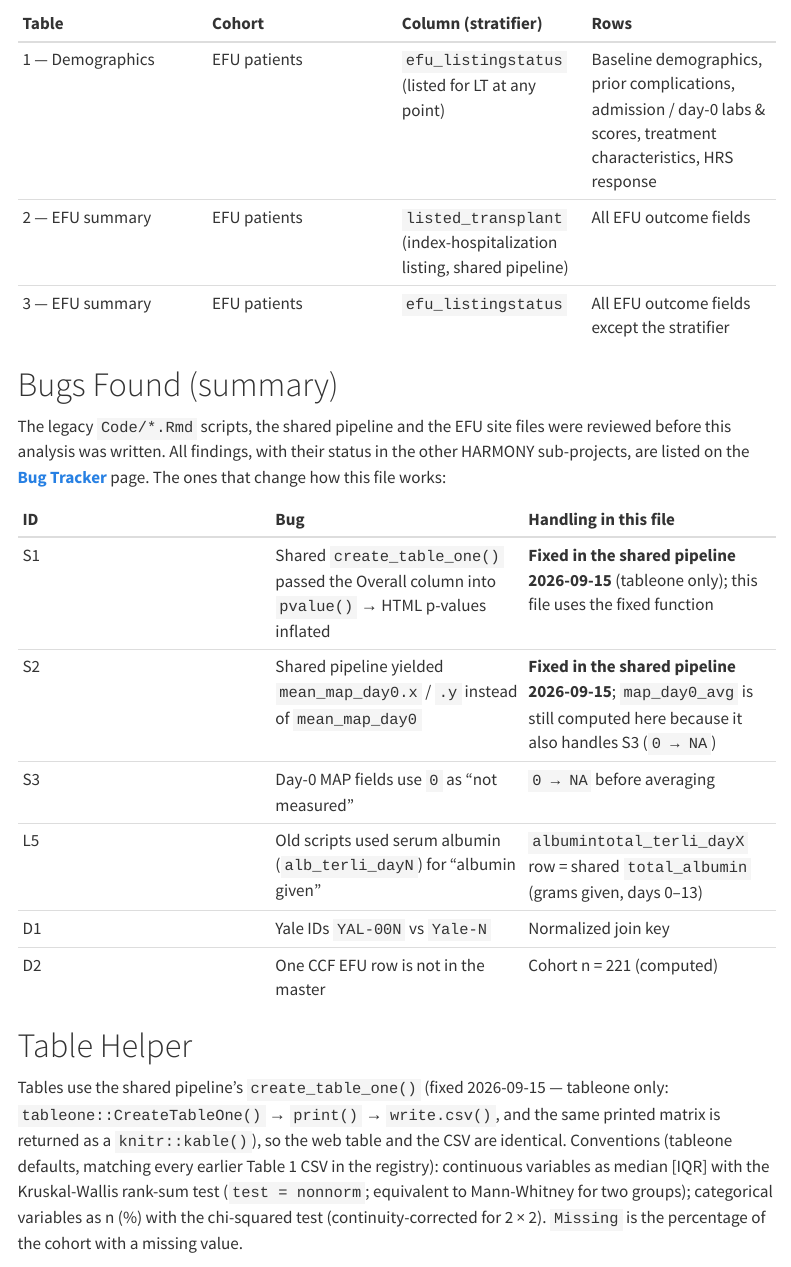
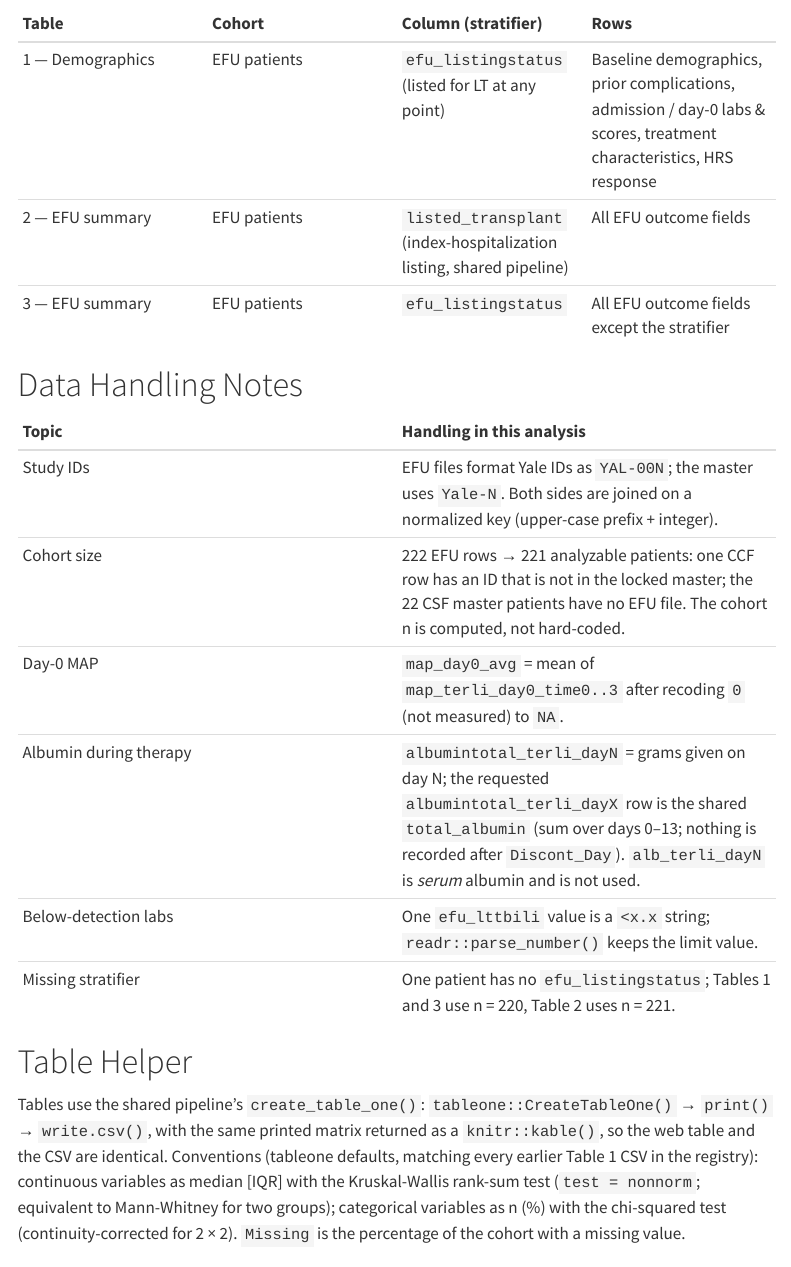
Before and after one commit to Tianqi-Ouyang/Terli-liver-transplant, a Quarto document (docs/analysis.qmd): the page in a window 1100 px wide, from 300 px down. Rendered offline with R 4.5, knitr and Pandoc in place of Quarto, with nearby package versions; folded parts are opened; some code elsewhere in the file could not run offline; menus at the side of the page are left out.

Commit message:
Remove the Bug Tracker page from the website
- Delete docs/bugs.qmd and its nav entry; the bug list is kept locally in
  notes/ (gitignored, not published)
- analysis.qmd: replace the bug summary with neutral data-handling notes
- index.qmd / CLAUDE.md: drop references to the tracker page

Co-Authored-By: Claude Opus 5 <noreply@anthropic.com>

````diff
--- a/docs/analysis.qmd
+++ b/docs/analysis.qmd
@@ -26,21 +26,16 @@ site-submitted files under
 | 2 — EFU summary | EFU patients | `listed_transplant` (index-hospitalization listing, shared pipeline) | All EFU outcome fields |
 | 3 — EFU summary | EFU patients | `efu_listingstatus` | All EFU outcome fields except the stratifier |
 
-# Bugs Found (summary)
+# Data Handling Notes
 
-The legacy `Code/*.Rmd` scripts, the shared pipeline and the EFU site files
-were reviewed before this analysis was written. All findings, with their
-status in the other HARMONY sub-projects, are listed on the
-[**Bug Tracker**](bugs.qmd) page. The ones that change how this file works:
-
-| ID | Bug | Handling in this file |
-|:--|:--|:--|
-| S1 | Shared `create_table_one()` passed the Overall column into `pvalue()` → HTML p-values inflated | **Fixed in the shared pipeline 2026-09-15** (tableone only); this file uses the fixed function |
-| S2 | Shared pipeline yielded `mean_map_day0.x` / `.y` instead of `mean_map_day0` | **Fixed in the shared pipeline 2026-09-15**; `map_day0_avg` is still computed here because it also handles S3 (`0 → NA`) |
-| S3 | Day-0 MAP fields use `0` as "not measured" | `0 → NA` before averaging |
-| L5 | Old scripts used serum albumin (`alb_terli_dayN`) for "albumin given" | `albumintotal_terli_dayX` row = shared `total_albumin` (grams given, days 0–13) |
-| D1 | Yale IDs `YAL-00N` vs `Yale-N` | Normalized join key |
-| D2 | One CCF EFU row is not in the master | Cohort n = 221 (computed) |
+| Topic | Handling in this analysis |
+|:--|:--|
+| Study IDs | EFU files format Yale IDs as `YAL-00N`; the master uses `Yale-N`. Both sides are joined on a normalized key (upper-case prefix + integer). |
+| Cohort size | 222 EFU rows → 221 analyzable patients: one CCF row has an ID that is not in the locked master; the 22 CSF master patients have no EFU file. The cohort n is computed, not hard-coded. |
+| Day-0 MAP | `map_day0_avg` = mean of `map_terli_day0_time0..3` after recoding `0` (not measured) to `NA`. |
+| Albumin during therapy | `albumintotal_terli_dayN` = grams given on day N; the requested `albumintotal_terli_dayX` row is the shared `total_albumin` (sum over days 0–13; nothing is recorded after `Discont_Day`). `alb_terli_dayN` is *serum* albumin and is not used. |
+| Below-detection labs | One `efu_lttbili` value is a `<x.x` string; `readr::parse_number()` keeps the limit value. |
+| Missing stratifier | One patient has no `efu_listingstatus`; Tables 1 and 3 use n = 220, Table 2 uses n = 221. |
 
 ```{r setup}
 #| include: false
@@ -63,15 +58,14 @@ dir.create("tables", showWarnings = FALSE)
 
 # Table Helper
 
-Tables use the shared pipeline's `create_table_one()` (fixed 2026-09-15 —
-tableone only: `tableone::CreateTableOne()` → `print()` → `write.csv()`, and
-the same printed matrix is returned as a `knitr::kable()`), so the web table
-and the CSV are identical. Conventions (tableone defaults, matching every
-earlier Table 1 CSV in the registry): continuous variables as median [IQR]
-with the Kruskal-Wallis rank-sum test (`test = nonnorm`; equivalent to
-Mann-Whitney for two groups); categorical variables as n (%) with the
-chi-squared test (continuity-corrected for 2 × 2). `Missing` is the percentage
-of the cohort with a missing value.
+Tables use the shared pipeline's `create_table_one()`:
+`tableone::CreateTableOne()` → `print()` → `write.csv()`, with the same printed
+matrix returned as a `knitr::kable()`, so the web table and the CSV are
+identical. Conventions (tableone defaults, matching every earlier Table 1 CSV
+in the registry): continuous variables as median [IQR] with the Kruskal-Wallis
+rank-sum test (`test = nonnorm`; equivalent to Mann-Whitney for two groups);
+categorical variables as n (%) with the chi-squared test (continuity-corrected
+for 2 × 2). `Missing` is the percentage of the cohort with a missing value.
 
 # EFU Data Import
 
--- a/docs/bugs.qmd
+++ /dev/null
@@ -8,31 +0,0 @@ page-layout: full
-Every bug found while building this sub-project, with its status across the
-HARMONY sub-projects as of **2026-09-14**. "Handling here" means the workaround lives in
-this project's [`docs/analysis.qmd`](analysis.qmd); nothing has been changed
-in the shared pipeline or in other projects.
-
-::: {.callout-important}
-## Status of the shared-pipeline bugs
-
-**S1 and S2 were fixed in `Terlipressin/code/shared_pipeline.qmd` on
-2026-09-15** (`create_table_one()` is tableone-only and returns a
-`knitr::kable()`; the xlsx copy of `mean_map_day0` is dropped before the
-merge). The fix is in the working copy of the Terlipressin repo and takes
-effect in every sub-project on its next render — the sibling sites listed
-under S1 still show the old p-values until they are re-rendered and
-republished. **S3** (MAP `0` placeholders) is unchanged upstream: only Xing
-and this project recode `0 → NA`.
-:::
-
-## S — Shared pipeline / master data
-
-| ID | Where | Bug | Impact | Other projects (checked 2026-09-14) | Handling here |
-|:--|:--|:--|:--|:--|:--|
-| **S1** | `create_table_one()` → `pvalue()`; introduced in *Adverse event* `docs/results.qmd` commit `71a88fb` (2026-04-13), copied into the shared pipeline 2026-04-14 | `table1::table1(..., overall = "Overall", extra.col = list("P-value" = pvalue))` passes the **Overall** column into `pvalue()` as an extra stratum (element named `overall`, table1 1.4.3) | Every **HTML** p-value is computed on (group A, group B, Overall): inflated p-values, and Kruskal-Wallis instead of Mann-Whitney for 2-group continuous variables. The tableone **CSV** written by the same call is correct. Example: this project `sex_male` 0.239 vs 0.121; AlcHep `scr_admit` 0.431 (site) vs 0.195 (CSV) | **Fixed in the shared pipeline 2026-09-15** — `create_table_one()` is now tableone-only (`CreateTableOne()` → CSV, returns `knitr::kable()` of the same matrix; new `caption =` argument; warns when a variable is not in `data`). Sites that still show the old p-values until re-rendered: *AlcHep* (2 tables), *Xing* (1 table), *Other Vasoconstrictors* (1 table, never rendered). *Adverse event* keeps its **own copy** of the buggy function in `docs/results.qmd` (9 tables) — must be fixed there separately. Not affected: *Cardio* (own tableone-only override), main *Terlipressin* `Tables.Rmd` / `docs/data_summary.qmd` | Uses the fixed shared function directly (no local override) |
-| **S2** | `mean-map` + `derived-variables` chunks | The master xlsx already contains `mean_map_day0` (written by `Tables.Rmd`); the pipeline merges a second copy → `mean_map_day0.x` / `mean_map_day0.y`, no plain `mean_map_day0`, although `CLAUDE.md` lists it as provided | Any `all_vars` entry `mean_map_day0` / `map_day0` is silently removed by `intersect(all_vars, names(data))` | **Fixed in the shared pipeline 2026-09-15** — the xlsx copy is dropped before the merge (`select(-any_of("mean_map_day0"))`), so `master$mean_map_day0` exists again (values identical to the xlsx). *Xing* still lists `"map_day0"` (wrong name) → its Table 1 row stays missing until renamed to `mean_map_day0`; the new `create_table_one()` warning now reports it | `map_day0_avg` still computed here because it also applies the S3 recode |
-| **S3** | Master data `map_terli_day0_time0..3` (and therefore both copies of `mean_map_day0`) | `0` is used as a "not measured" placeholder (25 / 4 / 2 / 2 readings); `Tables.Rmd` and the pipeline average it as a real pressure | Day-0 MAP mean biased downward for ~30 patients | *Xing* recodes `0 → NA` and takes the median (`map_terli_day0`). Not handled in the main project, Cardio, AlcHep, Adverse event, Other Vasoconstrictors | `0 → NA` before averaging |
-| **S4** | REDCap export column `map_terli_time1_day1` | Mis-named field (should be `map_terli_day1_time1`), so `starts_with("map_terli_day")` in the pipeline never sees it | Day-1 MAP mean uses 3 readings instead of 4 (does not affect day 0) | Not handled anywhere | Not used in this project; noted |
-| **S5** | `Terlipressin` git repo | The `create_table_one` section of `shared_pipeline.qmd` and the matching `CLAUDE.md` edits are **uncommitted** (working copy 2026-04-14; last commit `d2d94f5` 2026-04-13 does not contain them). Upstream `origin/main` has nothing newer | A fresh clone would not have `create_table_one()`; the "most updated" pipeline exists only on this machine | — | This project sources the local working copy (the most updated version) |
-
-## L — Legacy scripts in `Code/*.Rmd` (this project)
-
-| ID | File | Bug | Impact | Handling here |
@@ -44,12 +0,0 @@ and this project recode `0 → NA`.
-| **L5** | both `.Rmd` | `alb_terli_discont_day` built from `alb_terli_dayN` = **serum albumin (g/dL)**, but the request asked for albumin **given** | "Albumin during therapy" in the old Table 1 was a lab value, not a dose | `albumintotal_terli_dayN` (grams given per day) summed over treatment days = shared `total_albumin` (verified: nothing recorded after `Discont_Day`) |
-| **L6** | both `.Rmd` | Read the superseded `/Users/to909/Desktop/Terlipressin/final_master_0508.xlsx` | Predates the cleaned master | Shared pipeline → `final_master_01282026.xlsx` |
-
-## D — EFU site data (`Finalized Files/09SEP2026/`)
-
-| ID | Site / field | Bug | Impact | Handling here |
-|:--|:--|:--|:--|:--|
-| **D1** | Yale | IDs are `YAL-00N` in the EFU file but `Yale-N` in the master (different prefix *and* zero-padding) | All 5 Yale patients failed a plain `subjectid` join | Join on a normalized key: upper-case prefix (`YAL` → `YALE`) + integer number |
-| **D2** | CCF | Site file has 41 rows; master has 40 CCF patients. The extra ID is a "gap" number inside the master's CCF range — a REDCap subject not in the locked master | 222 EFU rows → **221** analyzable patients | Reported in the join QC; cohort n is computed, not hard-coded. Ask CCF whether this subject should exist in the master |
-| **D3** | CSF | No CSF file was submitted | The 22 CSF master patients have no EFU data | Reported in the join QC |
-| **D4** | `efu_lttbili` | One value is a below-detection string (`<x.x`) | `as.numeric()` → `NA` | `readr::parse_number()` keeps the limit value |
-| **D5** | `efu_listingstatus` | One patient has a missing value | Tables 1 and 3 use n = 220; Table 2 uses n = 221 | Stated in each table's caption |
````
Also changed, not shown: CLAUDE.md (+4 -4 lines), docs/index.qmd (+1 -2 lines), docs/_quarto.yml, docs/bugs.qmd (12 more changed lines), 1 other file.
